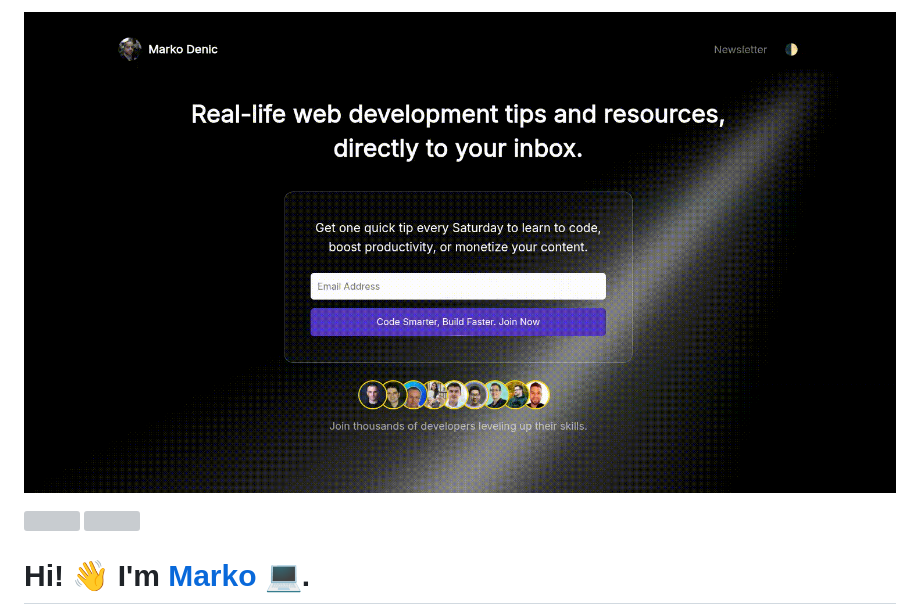
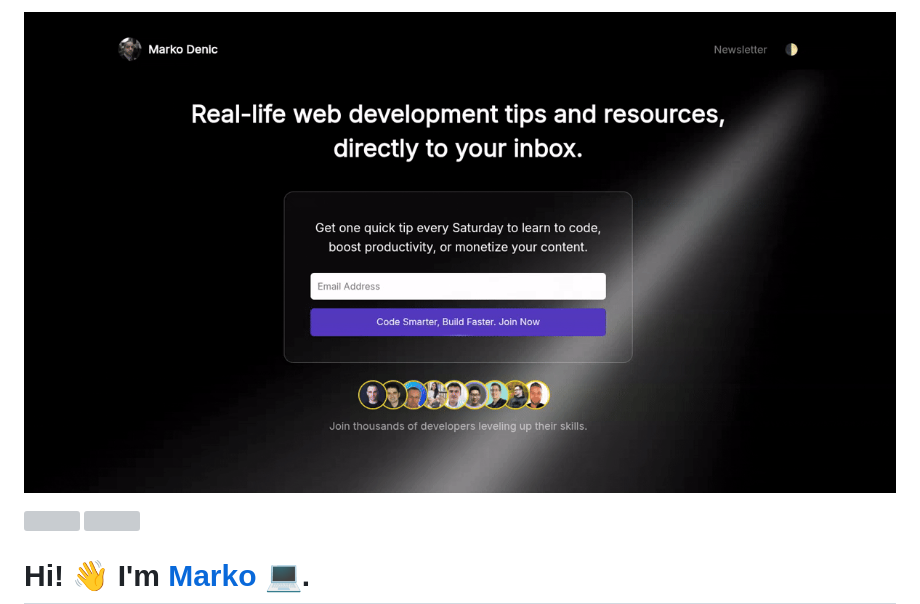
Before and after one commit to markodenic/markodenic, a Markdown page: README.md, the part around the change. GitHub-like rendering; pictures changed too: markodenic.tech.gif (deleted), markodenic_tech.gif (added); grey boxes are pictures that could not be loaded.

Commit message:
Better quality gif

```diff
--- a/README.md
+++ b/README.md
@@ -1,4 +1,4 @@
-[![Repository Banner](markodenic.tech.gif)](https://markodenic.tech)
+[![Repository Banner](markodenic_tech.gif)](https://markodenic.tech)
 
 [![](https://komarev.com/ghpvc/?username=markoDenic&color=blue&label=Profile%20Views)](https://github.com/markoDenic/markoDenic)
 [![](https://img.shields.io/github/followers/markoDenic?label=GitHub%20Followers)](https://github.com/markoDenic)
```
